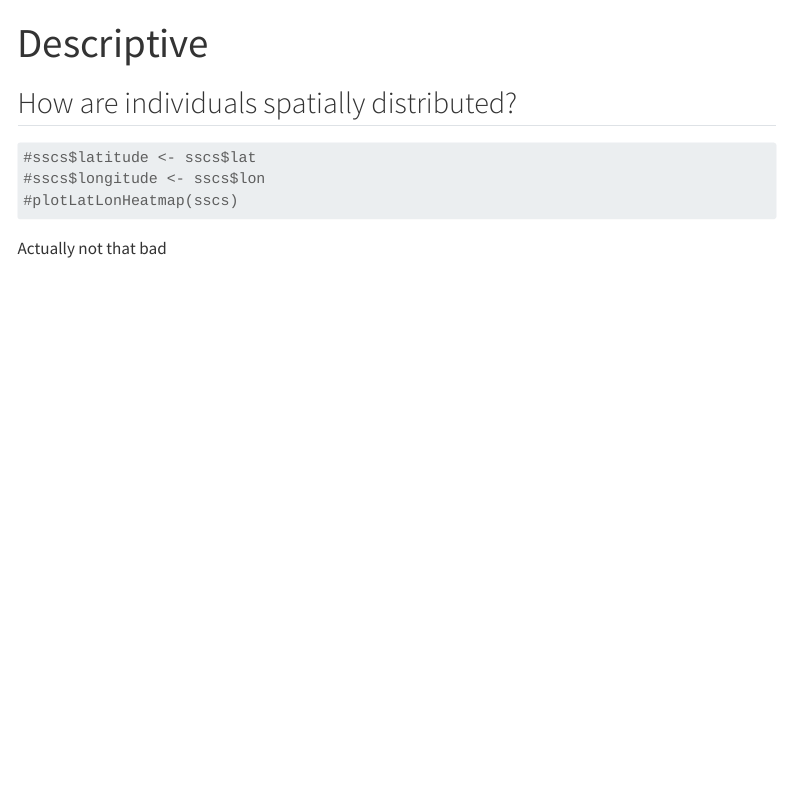
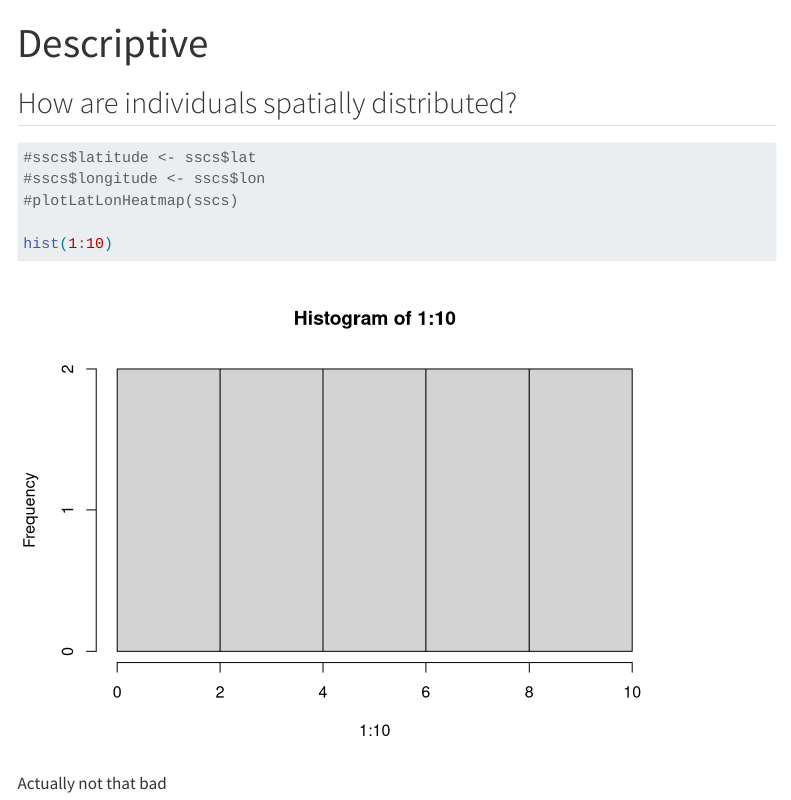
Before and after one commit to jidec/inat-butterfly-activity-analysis, a Quarto document (descriptive.qmd): the page in a window 1100 px wide, from its top. Rendered offline with R 4.5, knitr and Pandoc in place of Quarto, with nearby package versions; menus at the side of the page are left out.

Commit message:
add image to test

````diff
--- a/descriptive.qmd
+++ b/descriptive.qmd
@@ -5,9 +5,12 @@ title: "Descriptive"
 ## How are individuals spatially distributed?
 
 ```{r}
+
 #sscs$latitude <- sscs$lat
 #sscs$longitude <- sscs$lon
 #plotLatLonHeatmap(sscs)
+
+hist(1:10)
 ```
 
 Actually not that bad
````
Also changed, not shown: docs/search.json, 2 other files.
